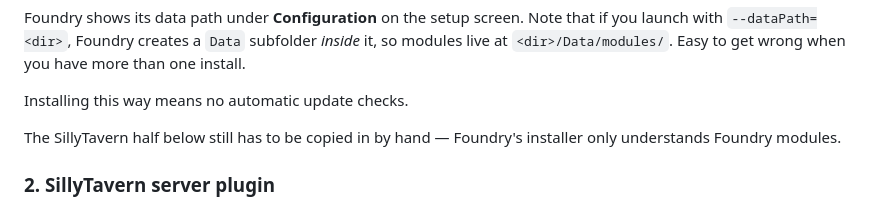
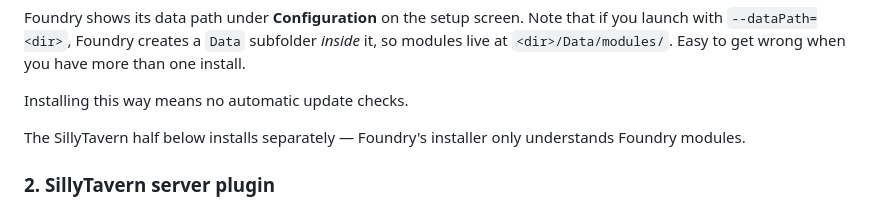
Before and after one commit to masterevan27/foundryvtt-to-sillytavern-nhp-uplink, a Markdown page: README.md, the part around one of its changes. GitHub-like rendering; folded sections open.

```diff
--- a/README.md
+++ b/README.md
@@ -183,8 +184,8 @@ Installing this way means no automatic update checks.
 
 </details>
 
-The SillyTavern half below still has to be copied in by hand — Foundry's
-installer only understands Foundry modules.
+The SillyTavern half below installs separately — Foundry's installer only
+understands Foundry modules.
 
 ### 2. SillyTavern server plugin
 
```
Also changed, not shown: other parts of README.md (+45 -7 lines).
